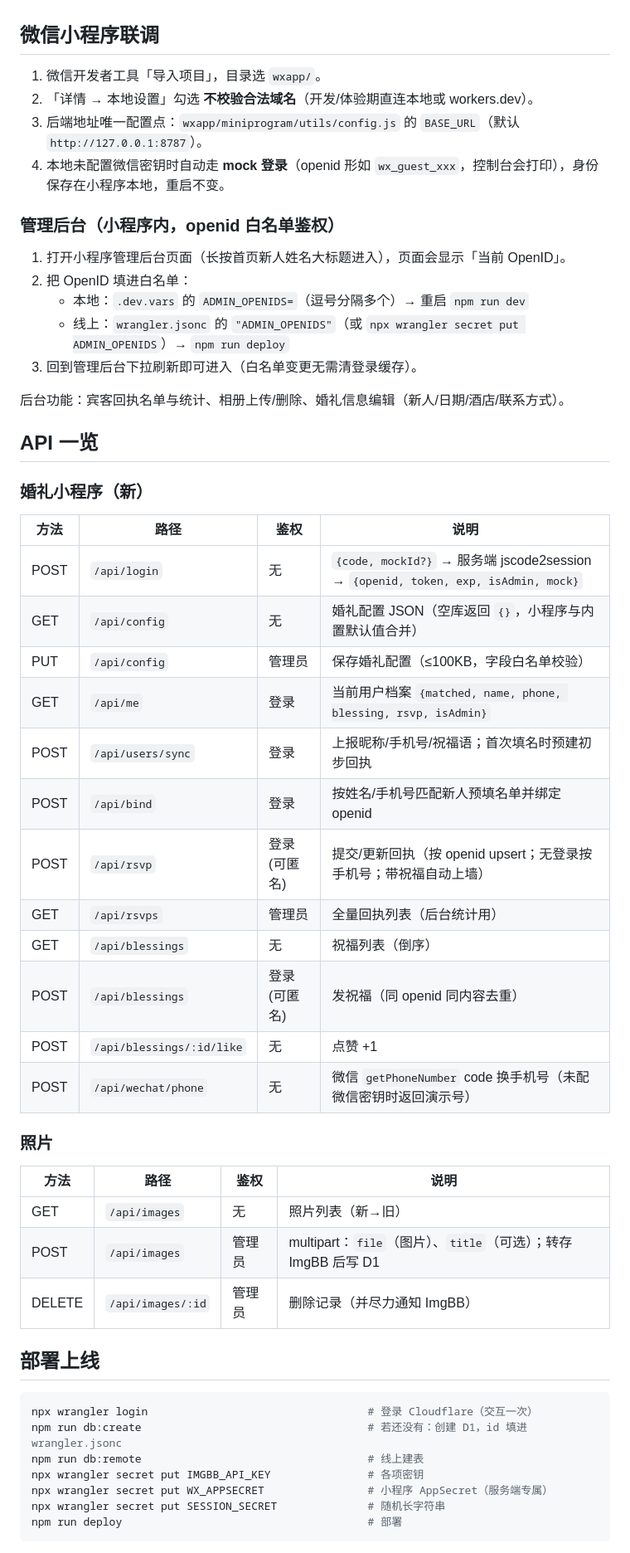
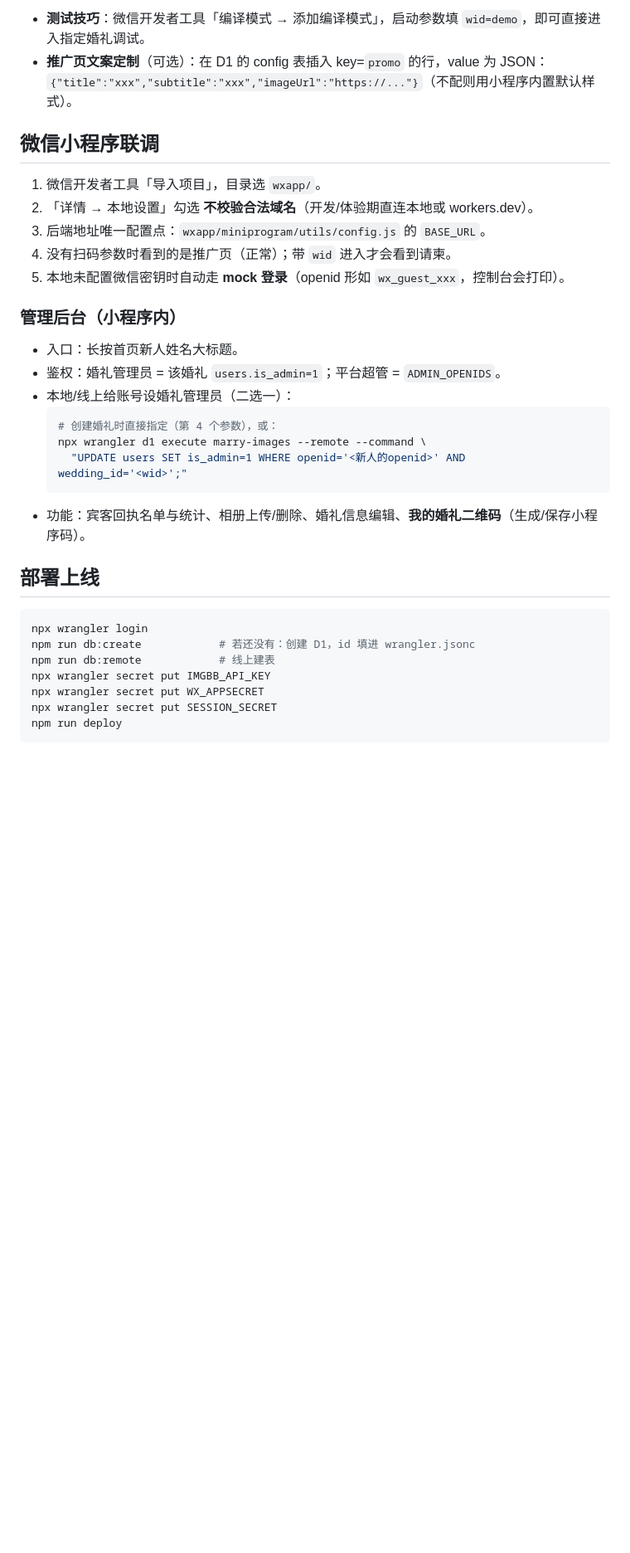
Before and after one commit to x208559754/marry, a Markdown page: README.md, the part around one of its changes. Shown at 83% size. GitHub-like rendering; blank space fills up the shorter version.

````diff
--- a/README.md
+++ b/README.md
@@ -58,57 +79,36 @@ npm run dev
+- **测试技巧**：微信开发者工具「编译模式 → 添加编译模式」，启动参数填 `wid=demo`，即可直接进入指定婚礼调试。
+- **推广页文案定制**（可选）：在 D1 的 config 表插入 key=`promo` 的行，value 为 JSON：
+  `{"title":"xxx","subtitle":"xxx","imageUrl":"https://..."}`（不配则用小程序内置默认样式）。
 
 ## 微信小程序联调
 
 1. 微信开发者工具「导入项目」，目录选 `wxapp/`。
 2. 「详情 → 本地设置」勾选 **不校验合法域名**（开发/体验期直连本地或 workers.dev）。
-3. 后端地址唯一配置点：`wxapp/miniprogram/utils/config.js` 的 `BASE_URL`（默认 `http://127.0.0.1:8787`）。
-4. 本地未配置微信密钥时自动走 **mock 登录**（openid 形如 `wx_guest_xxx`，控制台会打印），身份保存在小程序本地，重启不变。
+3. 后端地址唯一配置点：`wxapp/miniprogram/utils/config.js` 的 `BASE_URL`。
+4. 没有扫码参数时看到的是推广页（正常）；带 `wid` 进入才会看到请柬。
+5. 本地未配置微信密钥时自动走 **mock 登录**（openid 形如 `wx_guest_xxx`，控制台会打印）。
 
-### 管理后台（小程序内，openid 白名单鉴权）
+### 管理后台（小程序内）
 
-1. 打开小程序管理后台页面（长按首页新人姓名大标题进入），页面会显示「当前 OpenID」。
-2. 把 OpenID 填进白名单：
-   - 本地：`.dev.vars` 的 `ADMIN_OPENIDS=`（逗号分隔多个）→ 重启 `npm run dev`
-   - 线上：`wrangler.jsonc` 的 `"ADMIN_OPENIDS"`（或 `npx wrangler secret put ADMIN_OPENIDS`）→ `npm run deploy`
-3. 回到管理后台下拉刷新即可进入（白名单变更无需清登录缓存）。
-
-后台功能：宾客回执名单与统计、相册上传/删除、婚礼信息编辑（新人/日期/酒店/联系方式）。
-
-## API 一览
-
-### 婚礼小程序（新）
-
-| 方法 | 路径 | 鉴权 | 说明 |
-| --- | --- | --- | --- |
-| POST | `/api/login` | 无 | `{code, mockId?}` → 服务端 jscode2session → `{openid, token, exp, isAdmin, mock}` |
-| GET | `/api/config` | 无 | 婚礼配置 JSON（空库返回 `{}`，小程序与内置默认值合并） |
-| PUT | `/api/config` | 管理员 | 保存婚礼配置（≤100KB，字段白名单校验） |
-| GET | `/api/me` | 登录 | 当前用户档案 `{matched, name, phone, blessing, rsvp, isAdmin}` |
-| POST | `/api/users/sync` | 登录 | 上报昵称/手机号/祝福语；首次填名时预建初步回执 |
-| POST | `/api/bind` | 登录 | 按姓名/手机号匹配新人预填名单并绑定 openid |
-| POST | `/api/rsvp` | 登录(可匿名) | 提交/更新回执（按 openid upsert；无登录按手机号；带祝福自动上墙） |
-| GET | `/api/rsvps` | 管理员 | 全量回执列表（后台统计用） |
-| GET | `/api/blessings` | 无 | 祝福列表（倒序） |
-| POST | `/api/blessings` | 登录(可匿名) | 发祝福（同 openid 同内容去重） |
-| POST | `/api/blessings/:id/like` | 无 | 点赞 +1 |
-| POST | `/api/wechat/phone` | 无 | 微信 `getPhoneNumber` code 换手机号（未配微信密钥时返回演示号） |
-
-### 照片
-
-| 方法 | 路径 | 鉴权 | 说明 |
-| --- | --- | --- | --- |
-| GET | `/api/images` | 无 | 照片列表（新→旧） |
-| POST | `/api/images` | 管理员 | multipart：`file`（图片）、`title`（可选）；转存 ImgBB 后写 D1 |
-| DELETE | `/api/images/:id` | 管理员 | 删除记录（并尽力通知 ImgBB） |
+- 入口：长按首页新人姓名大标题。
+- 鉴权：婚礼管理员 = 该婚礼 `users.is_admin=1`；平台超管 = `ADMIN_OPENIDS`。
+- 本地/线上给账号设婚礼管理员（二选一）：
+  ```bash
+  # 创建婚礼时直接指定（第 4 个参数），或：
+  npx wrangler d1 execute marry-images --remote --command \
+    "UPDATE users SET is_admin=1 WHERE openid='<新人的openid>' AND wedding_id='<wid>';"
+  ```
+- 功能：宾客回执名单与统计、相册上传/删除、婚礼信息编辑、**我的婚礼二维码**（生成/保存小程序码）。
 
 ## 部署上线
 
 ```bash
-npx wrangler login                                  # 登录 Cloudflare（交互一次）
-npm run db:create                                   # 若还没有：创建 D1，id 填进 wrangler.jsonc
-npm run db:remote                                   # 线上建表
-npx wrangler secret put IMGBB_API_KEY               # 各项密钥
-npx wrangler secret put WX_APPSECRET                # 小程序 AppSecret（服务端专属）
-npx wrangler secret put SESSION_SECRET              # 随机长字符串
-npm run deploy                                      # 部署
+npx wrangler login
+npm run db:create            # 若还没有：创建 D1，id 填进 wrangler.jsonc
+npm run db:remote            # 线上建表
+npx wrangler secret put IMGBB_API_KEY
+npx wrangler secret put WX_APPSECRET
+npx wrangler secret put SESSION_SECRET
+npm run deploy
 ```
 
````
Also changed, not shown: other parts of README.md (+95 -49 lines).
